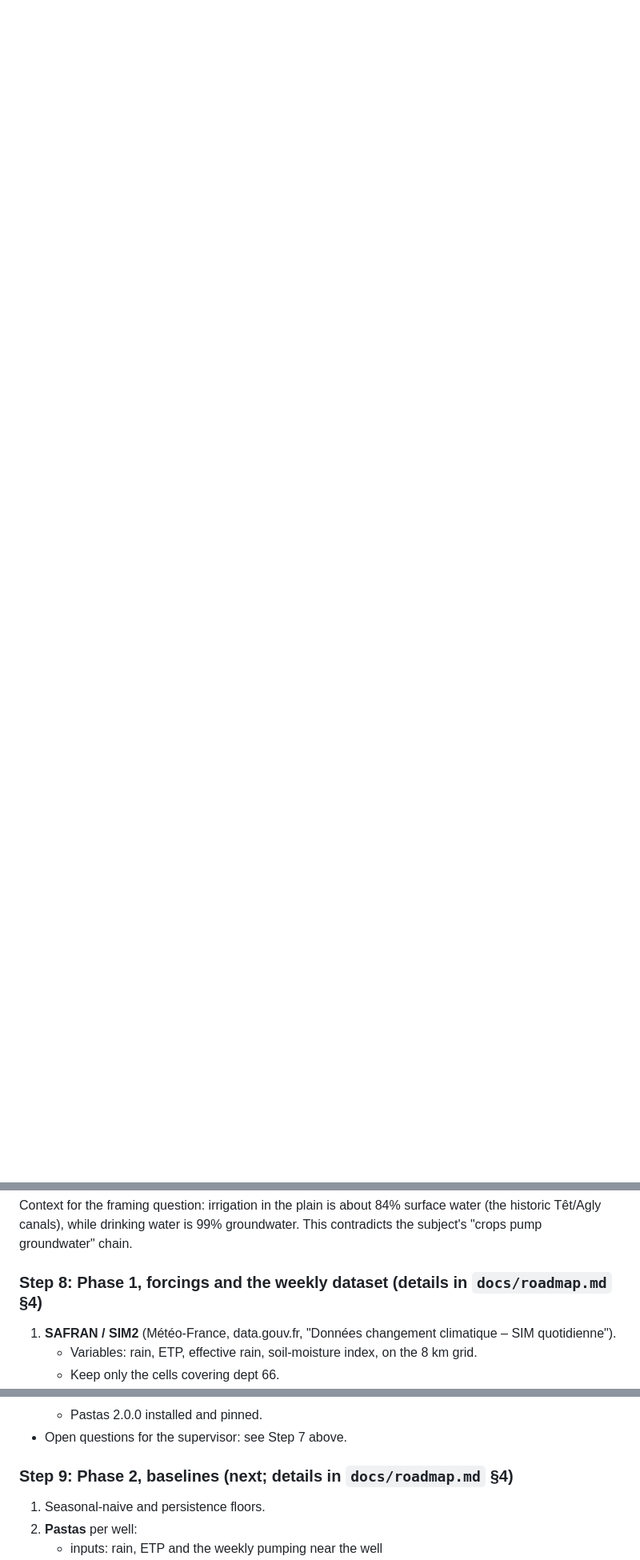
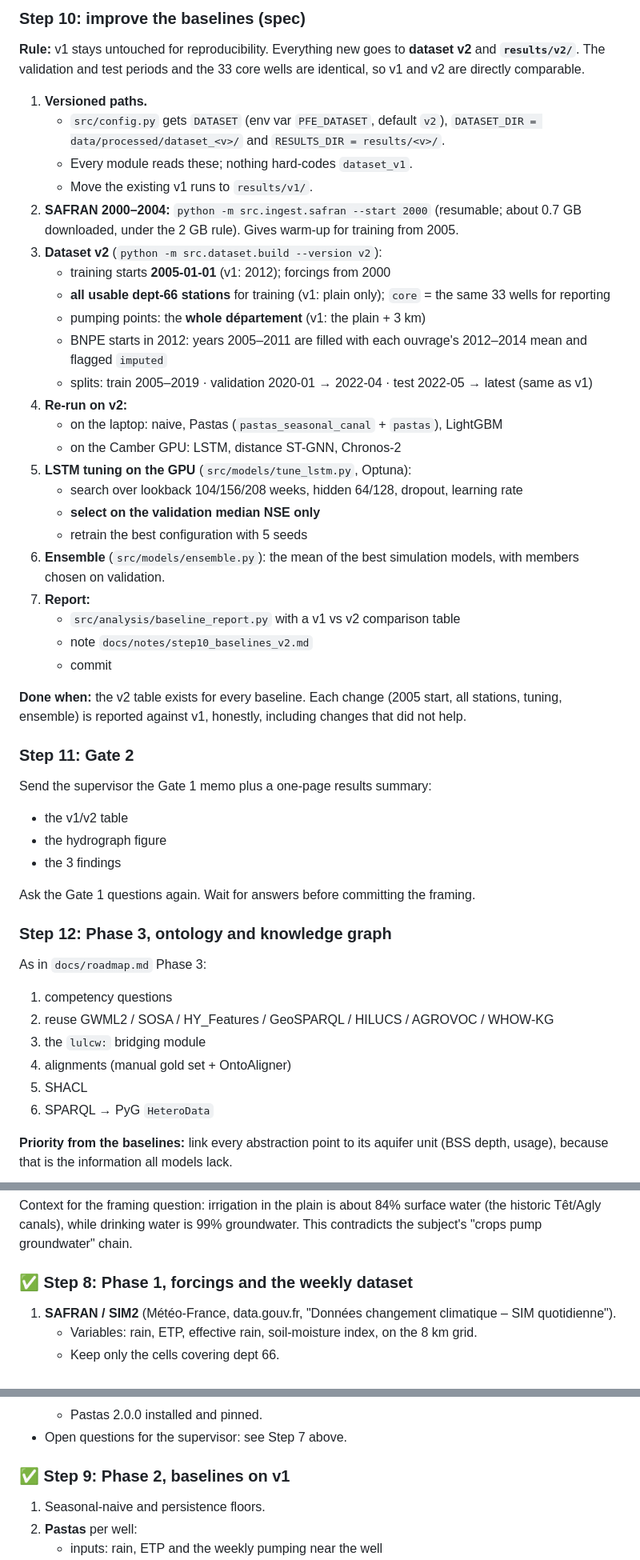
Before and after one commit to assil-bouzaine/Master_2026, a Markdown page: CLAUDE.md, 3 parts joined by grey strips. Shown at 80% size. Rendered like a GitHub page; blank space fills up the shorter version.

```diff
--- a/CLAUDE.md
+++ b/CLAUDE.md
@@ -300,0 +329,68 @@ on them, so it may start while the memo is out.
+### Step 10: improve the baselines (spec)
+
+**Rule:** v1 stays untouched for reproducibility. Everything new goes to
+**dataset v2** and **`results/v2/`**. The validation and test periods and
+the 33 core wells are identical, so v1 and v2 are directly comparable.
+
+1. **Versioned paths.**
+   - `src/config.py` gets `DATASET` (env var `PFE_DATASET`, default `v2`),
+     `DATASET_DIR = data/processed/dataset_<v>/` and
+     `RESULTS_DIR = results/<v>/`.
+   - Every module reads these; nothing hard-codes `dataset_v1`.
+   - Move the existing v1 runs to `results/v1/`.
+2. **SAFRAN 2000–2004:** `python -m src.ingest.safran --start 2000`
+   (resumable; about 0.7 GB downloaded, under the 2 GB rule). Gives warm-up
+   for training from 2005.
+3. **Dataset v2** (`python -m src.dataset.build --version v2`):
+   - training starts **2005-01-01** (v1: 2012); forcings from 2000
+   - **all usable dept-66 stations** for training (v1: plain only);
+     `core` = the same 33 wells for reporting
+   - pumping points: the **whole département** (v1: the plain + 3 km)
+   - BNPE starts in 2012: years 2005–2011 are filled with each ouvrage's
+     2012–2014 mean and flagged `imputed`
+   - splits: train 2005–2019 · validation 2020-01 → 2022-04 · test
+     2022-05 → latest (same as v1)
+4. **Re-run on v2:**
+   - on the laptop: naive, Pastas (`pastas_seasonal_canal` + `pastas`),
+     LightGBM
+   - on the Camber GPU: LSTM, distance ST-GNN, Chronos-2
+5. **LSTM tuning on the GPU** (`src/models/tune_lstm.py`, Optuna):
+   - search over lookback 104/156/208 weeks, hidden 64/128, dropout,
+     learning rate
+   - **select on the validation median NSE only**
+   - retrain the best configuration with 5 seeds
+6. **Ensemble** (`src/models/ensemble.py`): the mean of the best simulation
+   models, with members chosen on validation.
+7. **Report:**
+   - `src/analysis/baseline_report.py` with a v1 vs v2 comparison table
+   - note `docs/notes/step10_baselines_v2.md`
+   - commit
+
+**Done when:** the v2 table exists for every baseline. Each change
+(2005 start, all stations, tuning, ensemble) is reported against v1, honestly,
+including changes that did not help.
+
+### Step 11: Gate 2
+
+Send the supervisor the Gate 1 memo plus a one-page results summary:
+- the v1/v2 table
+- the hydrograph figure
+- the 3 findings
+
+Ask the Gate 1 questions again. Wait for answers before committing the
+framing.
+
+### Step 12: Phase 3, ontology and knowledge graph
+
+As in `docs/roadmap.md` Phase 3:
+1. competency questions
+2. reuse GWML2 / SOSA / HY_Features / GeoSPARQL / HILUCS / AGROVOC /
+   WHOW-KG
+3. the `lulcw:` bridging module
+4. alignments (manual gold set + OntoAligner)
+5. SHACL
+6. SPARQL → PyG `HeteroData`
+
+**Priority from the baselines:** link every abstraction point to its aquifer
+unit (BSS depth, usage), because that is the information all models lack.
+
@@ -368,7 +469,7 @@ Context for the framing question: irrigation in the plain is about 84%
 surface water (the historic Têt/Agly canals), while drinking water is 99%
 groundwater. This contradicts the subject's "crops pump groundwater" chain.
 
-### Step 8: Phase 1, forcings and the weekly dataset (details in `docs/roadmap.md` §4)
+### ✅ Step 8: Phase 1, forcings and the weekly dataset
 
 1. **SAFRAN / SIM2** (Météo-France, data.gouv.fr, "Données changement
    climatique – SIM quotidienne").
@@ -435,7 +536,7 @@ groundwater. This contradicts the subject's "crops pump groundwater" chain.
   - Pastas 2.0.0 installed and pinned.
 - Open questions for the supervisor: see Step 7 above.
 
-### Step 9: Phase 2, baselines (next; details in `docs/roadmap.md` §4)
+### ✅ Step 9: Phase 2, baselines on v1
 
 1. Seasonal-naive and persistence floors.
 2. **Pastas** per well:
```
Also changed, not shown: other parts of CLAUDE.md (+53 -20 lines).
